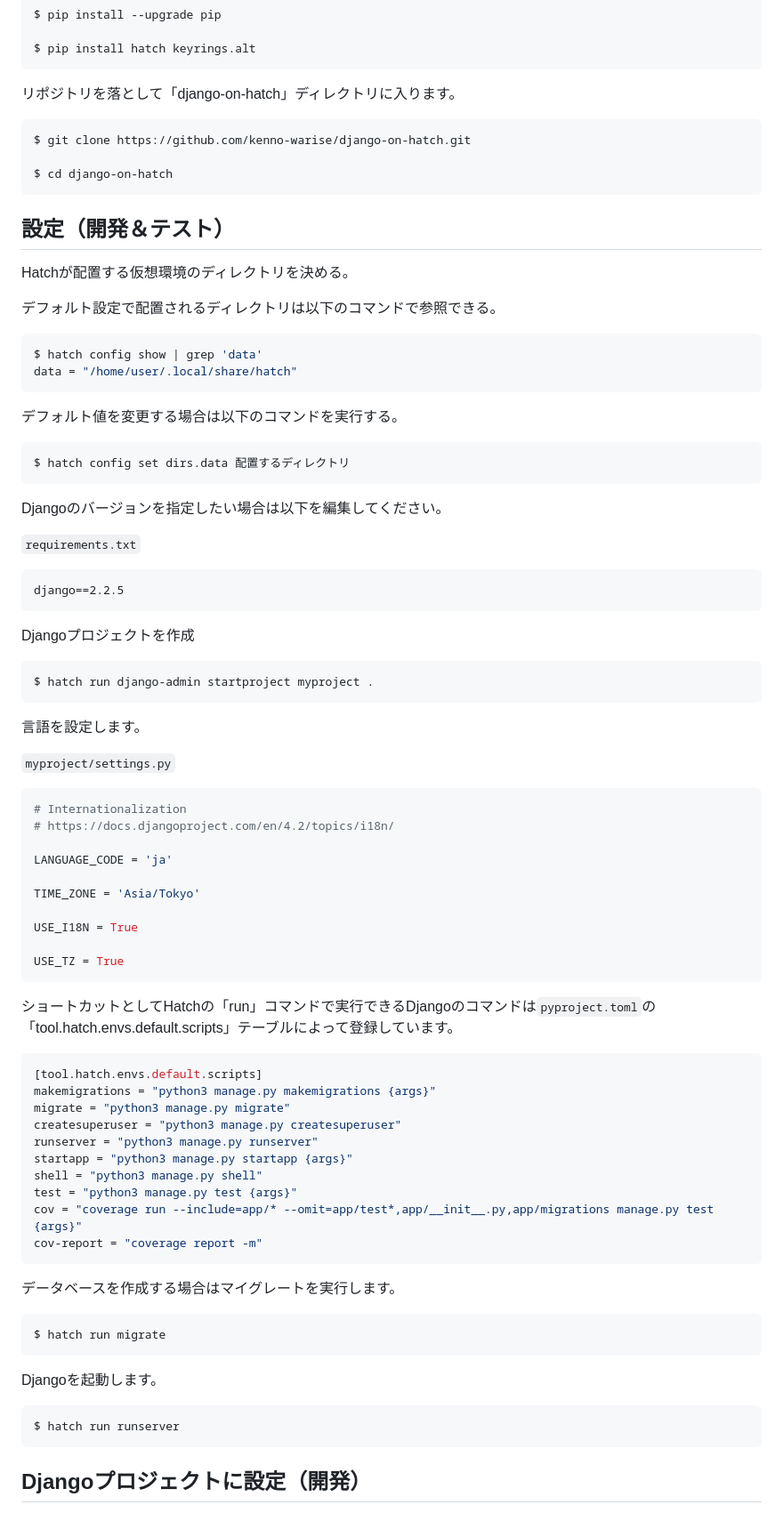
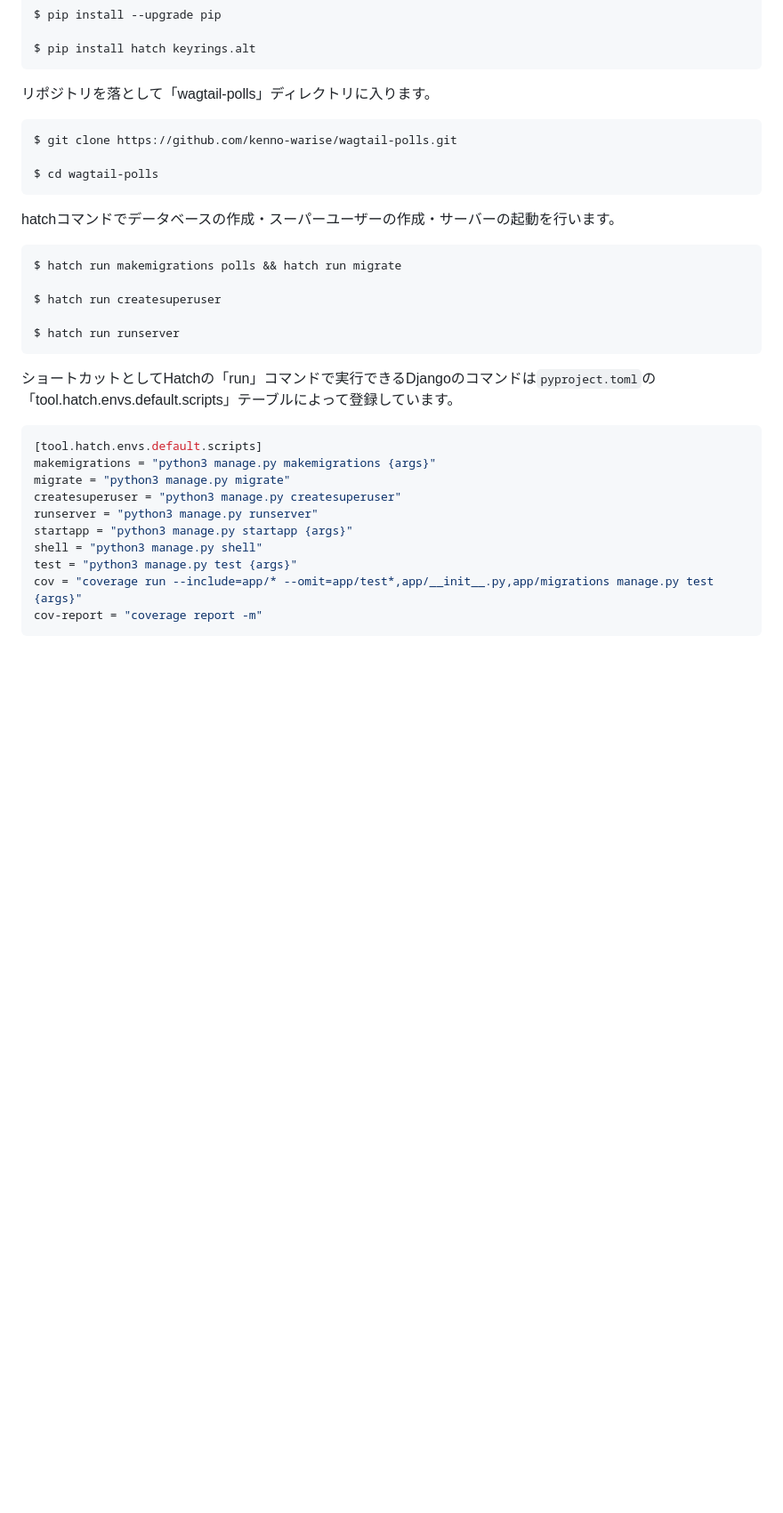
Before and after one commit to kenno-warise/wagtail-polls, a Markdown page: README.md, the part around one of its changes. Shown at 89% size. Rendered like a GitHub page; blank space fills up the shorter version.

````diff
--- a/README.md
+++ b/README.md
@@ -48,60 +48,22 @@ $ pip install --upgrade pip
 $ pip install hatch keyrings.alt
 ```
 
-リポジトリを落として「django-on-hatch」ディレクトリに入ります。
+リポジトリを落として「wagtail-polls」ディレクトリに入ります。
 
 ```console
-$ git clone https://github.com/kenno-warise/django-on-hatch.git
+$ git clone https://github.com/kenno-warise/wagtail-polls.git
 
-$ cd django-on-hatch
+$ cd wagtail-polls
 ```
 
-## 設定（開発＆テスト）
-
-Hatchが配置する仮想環境のディレクトリを決める。
-
-デフォルト設定で配置されるディレクトリは以下のコマンドで参照できる。
+hatchコマンドでデータベースの作成・スーパーユーザーの作成・サーバーの起動を行います。
 
 ```console
-$ hatch config show | grep 'data'
-data = "/home/user/.local/share/hatch"
-```
+$ hatch run makemigrations polls && hatch run migrate
 
-デフォルト値を変更する場合は以下のコマンドを実行する。
+$ hatch run createsuperuser
 
-```console
-$ hatch config set dirs.data 配置するディレクトリ
-```
-
-Djangoのバージョンを指定したい場合は以下を編集してください。
-
-`requirements.txt`
-
-```
-django==2.2.5
-```
-
-Djangoプロジェクトを作成
-
-```console
-$ hatch run django-admin startproject myproject .
-```
-
-言語を設定します。
-
-`myproject/settings.py`
-
-```python
-# Internationalization
-# https://docs.djangoproject.com/en/4.2/topics/i18n/
-
-LANGUAGE_CODE = 'ja'
-
-TIME_ZONE = 'Asia/Tokyo'
-
-USE_I18N = True
-
-USE_TZ = True
+$ hatch run runserver
 ```
 
 ショートカットとしてHatchの「run」コマンドで実行できるDjangoのコマンドは`pyproject.toml`の「tool.hatch.envs.default.scripts」テーブルによって登録しています。
@@ -119,17 +81,3 @@ cov = "coverage run --include=app/* --omit=app/test*,app/__init__.py,app/migrati
 cov-report = "coverage report -m"
 ```
 
-データベースを作成する場合はマイグレートを実行します。
-
-```consolw
-$ hatch run migrate
-```
-
-Djangoを起動します。
-
-```console
-$ hatch run runserver
-```
-
-## Djangoプロジェクトに設定（開発）
-
````
Also changed, not shown: other parts of README.md (+1 -20 lines).
